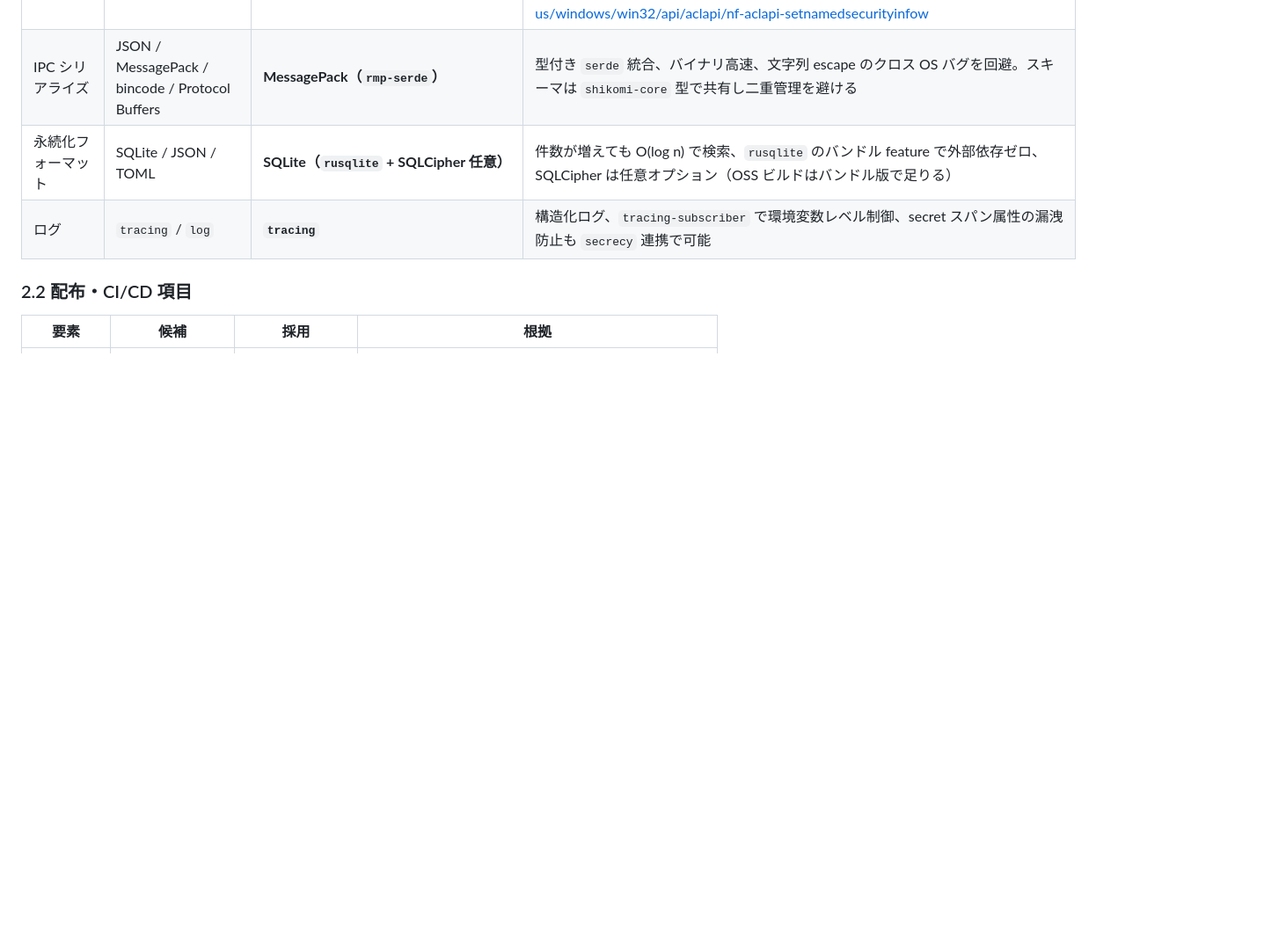
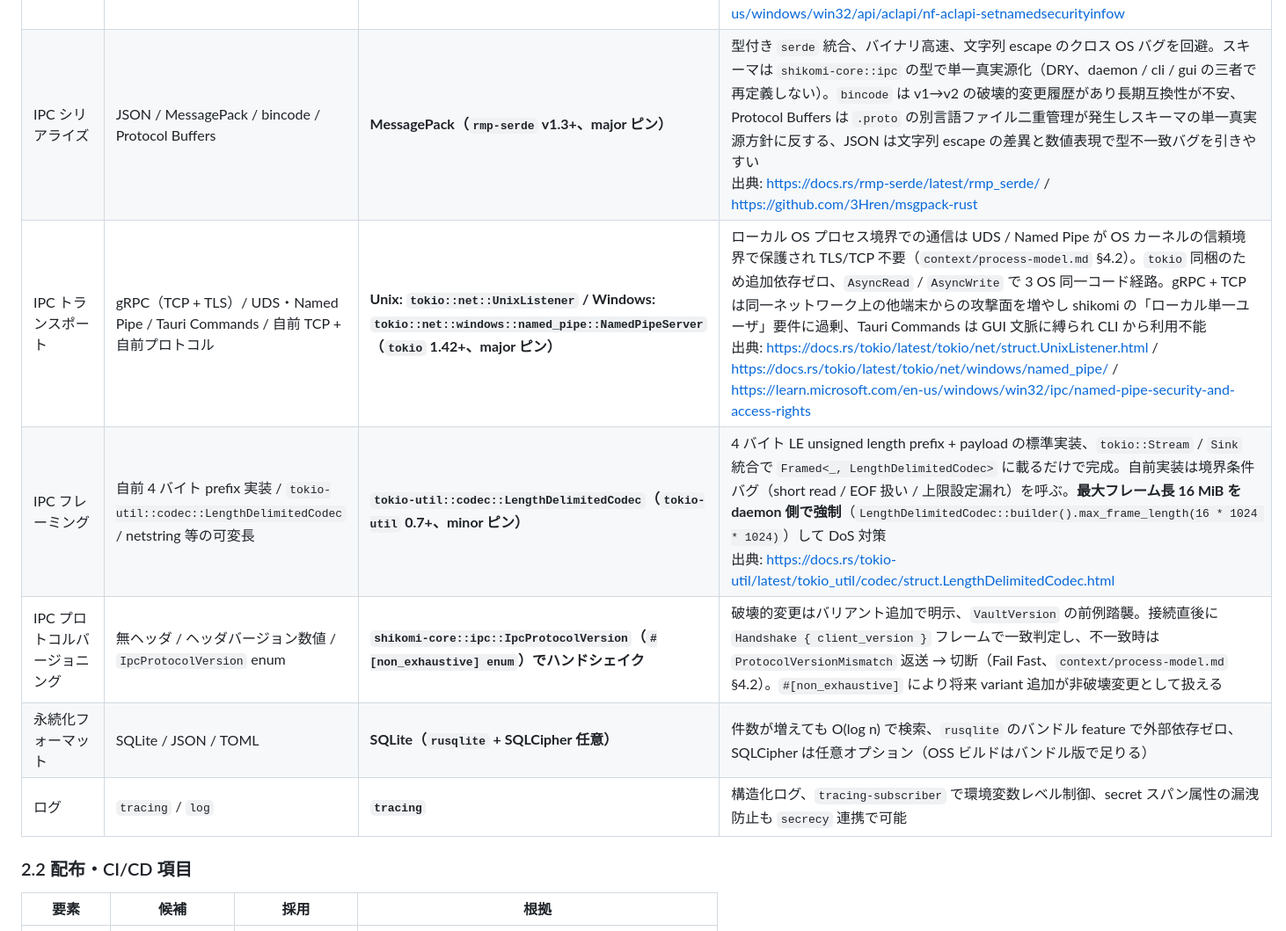
Before and after one commit to shikomi-dev/shikomi, a Markdown page: docs/architecture/tech-stack.md, the part around the change. Shown at 88% size. Rendered like a GitHub page; blank space fills up the shorter version.

Commit message:
docs(architecture): specify IPC实装 scope for Issue #26 (daemon-ipc Phase 1)
process-model.md §4.1: clarify single-instance guarantee via IPC endpoint
preemption (UDS bind / Named Pipe FILE_FLAG_FIRST_PIPE_INSTANCE). PID file
+ advisory lock is deferred as YAGNI until autostart/encrypted-mode features.

process-model.md §4.1.1: pin IpcVaultRepository placement to
shikomi-cli::io:: (not shikomi-infra), with daemon-side handler in
shikomi-daemon. Declare IPC schema single-source-of-truth at
shikomi-core::ipc. List Issue #26 scope (transport + --ipc opt-in flag,
initial ops limited to List/Add/Edit/Remove per YAGNI).

process-model.md §4.2: add protocol versioning via
IpcProtocolVersion non_exhaustive enum handshake with Fail Fast on
mismatch. Specify LengthDelimitedCodec with 16 MiB max frame for DoS.
Add graceful degradation (malformed MessagePack closes connection only,
not daemon).

tech-stack.md §2.1: promote IPC serialization row to采用确定
(rmp-serde v1.3+ major pin). Add 3 new rows:
IPC transport (tokio UDS / named_pipe), IPC framing
(tokio-util LengthDelimitedCodec), IPC protocol versioning
(shikomi-core::ipc::IpcProtocolVersion).

Refs #26

```diff
--- a/docs/architecture/tech-stack.md
+++ b/docs/architecture/tech-stack.md
@@ -72,7 +72,10 @@ flowchart TB
 | Vault 暗号（オプトイン時のみ） | AES-256-GCM / ChaCha20-Poly1305 | **AES-256-GCM（RustCrypto `aes-gcm`）+ Argon2id（`argon2` crate）** | **暗号化モード有効時のみ適用**。デフォルト（平文モード）では暗号処理なし。AEAD で認証タグ検証による tampering 検出、OWASP Password Storage 推奨値 `m=19456 KiB, t=2, p=1`。nonce 管理・AAD・鍵階層は §2.4 に詳述<br/>出典: https://cheatsheetseries.owasp.org/cheatsheets/Password_Storage_Cheat_Sheet.html |
 | Vault 保護（デフォルト） | OS ファイルパーミッション / 暗号化必須 | **Unix: ファイル `0600` + ディレクトリ `0700`**（所有者のみ read/write）／ **Windows: NTFS owner-only DACL**（所有者 SID に ACE ちょうど 1 個、ファイル `FILE_GENERIC_READ \| FILE_GENERIC_WRITE` ／ ディレクトリ `+ FILE_TRAVERSE` を直値で付与、`PROTECTED_DACL_SECURITY_INFORMATION` で継承破棄、Everyone / Users / Authenticated Users / CREATOR_OWNER 等の組込みトラスティを DACL に含めない）。実装は **Microsoft 公式 `windows` crate（`Win32_Security_Authorization` / `Win32_Security` / `Win32_Foundation` / `Win32_Storage_FileSystem` / `Win32_System_Threading` feature）の `SetNamedSecurityInfoW` + `SetEntriesInAclW` + `EXPLICIT_ACCESS_W`**。検証は `GetNamedSecurityInfoW` で DACL と所有者 SID を 1 回取得し、4 不変条件（`SE_DACL_PROTECTED` 立ち / ACE 数 1 / トラスティ SID 一致 / AccessMask 完全一致）で確認。詳細は `docs/features/vault-persistence/basic-design/security.md` §Windows owner-only DACL の適用戦略（`unsafe_code` lint 例外は同 §`unsafe_code` 整合方針）。**`windows-acl` 等のサードパーティ crate は採用しない**（Microsoft 公式 crate が継続メンテされ API 範囲が広い、§4.3.2 暗号クリティカル登録禁止リスト対象外だが major ピンで昇格レビュー必須）| ペルソナ A/C のオンボーディング障壁を最小化する設計判断（`context/overview.md` §1 / `context/process-model.md` §4.3）。機密情報を入れるユーザは `shikomi vault encrypt` で暗号化モードへ切替。リスクは `context/threat-model.md` §7.0 で明示 |
 | Windows OS API（ACL / ファイル置換 / advisory lock） | `windows` / `windows-sys` / `windows-acl` | **`windows` 0.58+（major ピン）** | Microsoft 公式 crate、`Win32_*` feature で必要領域のみ取り込み可（バイナリサイズ最小化）、`windows-sys` より高レベルで `HSTRING` / RAII 系の人間工学が良い、`windows-acl` は unmaintained 疑惑で §4.3.2 方針に反する。`[target.'cfg(windows)'.dependencies]` で `shikomi-infra` に限定、Linux / macOS ビルドへ混入させない<br/>出典: https://microsoft.github.io/windows-docs-rs/ / https://github.com/microsoft/windows-rs / Microsoft Learn "SetNamedSecurityInfoW" https://learn.microsoft.com/en-us/windows/win32/api/aclapi/nf-aclapi-setnamedsecurityinfow |
-| IPC シリアライズ | JSON / MessagePack / bincode / Protocol Buffers | **MessagePack（`rmp-serde`）** | 型付き `serde` 統合、バイナリ高速、文字列 escape のクロス OS バグを回避。スキーマは `shikomi-core` 型で共有し二重管理を避ける |
+| IPC シリアライズ | JSON / MessagePack / bincode / Protocol Buffers | **MessagePack（`rmp-serde` v1.3+、major ピン）** | 型付き `serde` 統合、バイナリ高速、文字列 escape のクロス OS バグを回避。スキーマは `shikomi-core::ipc` の型で単一真実源化（DRY、daemon / cli / gui の三者で再定義しない）。`bincode` は v1→v2 の破壊的変更履歴があり長期互換性が不安、Protocol Buffers は `.proto` の別言語ファイル二重管理が発生しスキーマの単一真実源方針に反する、JSON は文字列 escape の差異と数値表現で型不一致バグを引きやすい<br/>出典: https://docs.rs/rmp-serde/latest/rmp_serde/ / https://github.com/3Hren/msgpack-rust |
+| IPC トランスポート | gRPC（TCP + TLS）/ UDS・Named Pipe / Tauri Commands / 自前 TCP + 自前プロトコル | **Unix: `tokio::net::UnixListener` / Windows: `tokio::net::windows::named_pipe::NamedPipeServer`（`tokio` 1.42+、major ピン）** | ローカル OS プロセス境界での通信は UDS / Named Pipe が OS カーネルの信頼境界で保護され TLS/TCP 不要（`context/process-model.md` §4.2）。`tokio` 同梱のため追加依存ゼロ、`AsyncRead` / `AsyncWrite` で 3 OS 同一コード経路。gRPC + TCP は同一ネットワーク上の他端末からの攻撃面を増やし shikomi の「ローカル単一ユーザ」要件に過剰、Tauri Commands は GUI 文脈に縛られ CLI から利用不能<br/>出典: https://docs.rs/tokio/latest/tokio/net/struct.UnixListener.html / https://docs.rs/tokio/latest/tokio/net/windows/named_pipe/ / https://learn.microsoft.com/en-us/windows/win32/ipc/named-pipe-security-and-access-rights |
+| IPC フレーミング | 自前 4 バイト prefix 実装 / `tokio-util::codec::LengthDelimitedCodec` / netstring 等の可変長 | **`tokio-util::codec::LengthDelimitedCodec`（`tokio-util` 0.7+、minor ピン）** | 4 バイト LE unsigned length prefix + payload の標準実装、`tokio::Stream` / `Sink` 統合で `Framed<_, LengthDelimitedCodec>` に載るだけで完成。自前実装は境界条件バグ（short read / EOF 扱い / 上限設定漏れ）を呼ぶ。**最大フレーム長 16 MiB を daemon 側で強制**（`LengthDelimitedCodec::builder().max_frame_length(16 * 1024 * 1024)`）して DoS 対策<br/>出典: https://docs.rs/tokio-util/latest/tokio_util/codec/struct.LengthDelimitedCodec.html |
+| IPC プロトコルバージョニング | 無ヘッダ / ヘッダバージョン数値 / `IpcProtocolVersion` enum | **`shikomi-core::ipc::IpcProtocolVersion`（`#[non_exhaustive] enum`）でハンドシェイク** | 破壊的変更はバリアント追加で明示、`VaultVersion` の前例踏襲。接続直後に `Handshake { client_version }` フレームで一致判定し、不一致時は `ProtocolVersionMismatch` 返送 → 切断（Fail Fast、`context/process-model.md` §4.2）。`#[non_exhaustive]` により将来 variant 追加が非破壊変更として扱える |
 | 永続化フォーマット | SQLite / JSON / TOML | **SQLite（`rusqlite` + SQLCipher 任意）** | 件数が増えても O(log n) で検索、`rusqlite` のバンドル feature で外部依存ゼロ、SQLCipher は任意オプション（OSS ビルドはバンドル版で足りる） |
 | ログ | `tracing` / `log` | **`tracing`** | 構造化ログ、`tracing-subscriber` で環境変数レベル制御、secret スパン属性の漏洩防止も `secrecy` 連携で可能 |
 
```
Also changed, not shown: 1 other file.
